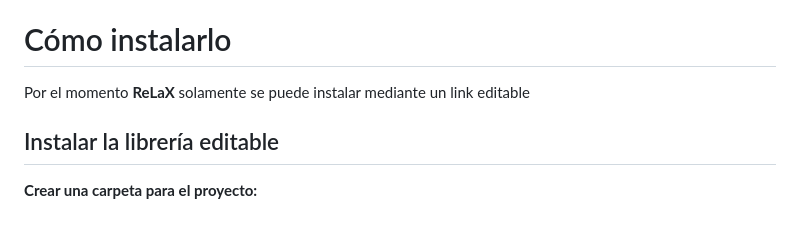
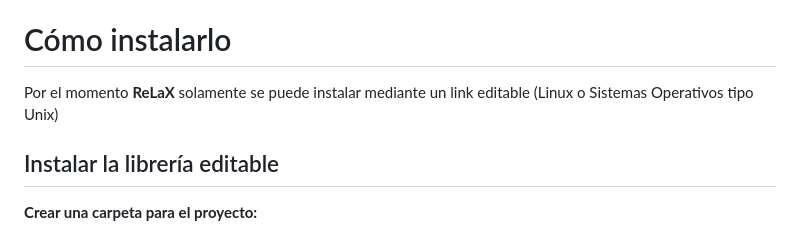
Before and after one commit to AgustinDoCanto/ReLaX, a Markdown page: README.md, the part around the change. GitHub-like rendering.

```diff
--- a/README.md
+++ b/README.md
@@ -4,7 +4,7 @@ ReLaX (Rendering Enviroment for LaTeX) es un entorno de renderizado para LaTeX p
 
 # Cómo instalarlo
 
-Por el momento **ReLaX** solamente se puede instalar mediante un link editable
+Por el momento **ReLaX** solamente se puede instalar mediante un link editable (Linux o Sistemas Operativos tipo Unix)
 
 ## Instalar la librería editable
 
```
